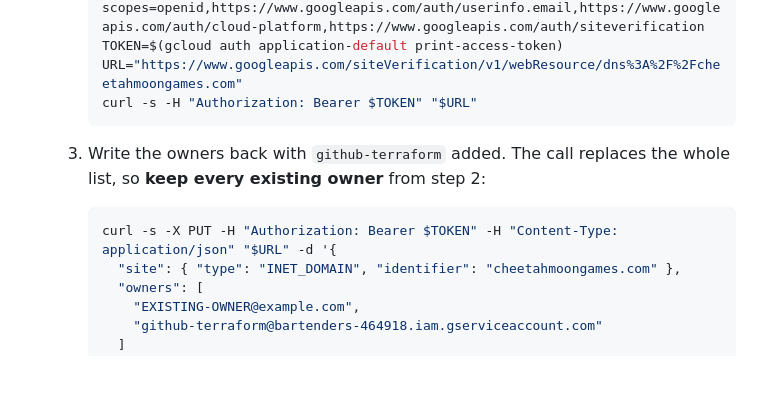
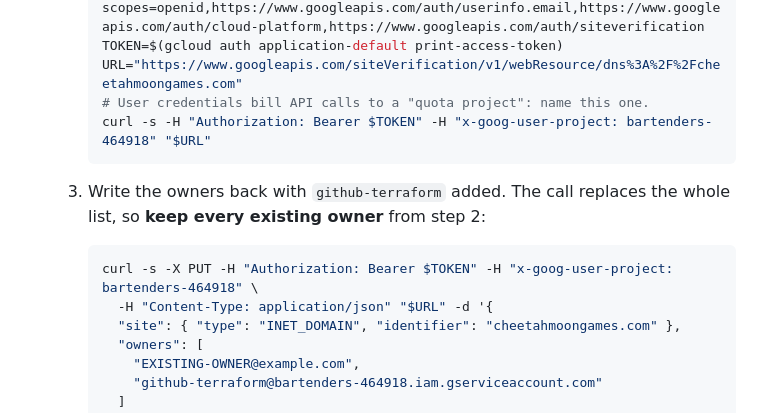
Before and after one commit to mrkyle7/cheetahmoongames, a Markdown page: README.md, the part around the change. Drawn GitHub-style; blank space fills up the shorter version.

Commit message:
README: name the quota project in the Site Verification calls
Without x-goog-user-project, user credentials bill the call to gcloud's
built-in project, where the API isn't enabled, and it fails with 403.

Co-Authored-By: Claude Opus 5.5 <noreply@anthropic.com>
Claude-Session: https://claude.ai/code/session_013Fs8HFodEdpJWBNaMDk23u

````diff
--- a/README.md
+++ b/README.md
@@ -139,13 +139,15 @@ Almost everything is in Terraform. These few things aren't, because Terraform ne
        --scopes=openid,https://www.googleapis.com/auth/userinfo.email,https://www.googleapis.com/auth/cloud-platform,https://www.googleapis.com/auth/siteverification
      TOKEN=$(gcloud auth application-default print-access-token)
      URL="https://www.googleapis.com/siteVerification/v1/webResource/dns%3A%2F%2Fcheetahmoongames.com"
-     curl -s -H "Authorization: Bearer $TOKEN" "$URL"
+     # User credentials bill API calls to a "quota project": name this one.
+     curl -s -H "Authorization: Bearer $TOKEN" -H "x-goog-user-project: bartenders-464918" "$URL"
      ```
 
   3. Write the owners back with `github-terraform` added. The call replaces the whole list, so **keep every existing owner** from step 2:
 
      ```sh
-     curl -s -X PUT -H "Authorization: Bearer $TOKEN" -H "Content-Type: application/json" "$URL" -d '{
+     curl -s -X PUT -H "Authorization: Bearer $TOKEN" -H "x-goog-user-project: bartenders-464918" \
+       -H "Content-Type: application/json" "$URL" -d '{
        "site": { "type": "INET_DOMAIN", "identifier": "cheetahmoongames.com" },
        "owners": [
          "EXISTING-OWNER@example.com",
````
